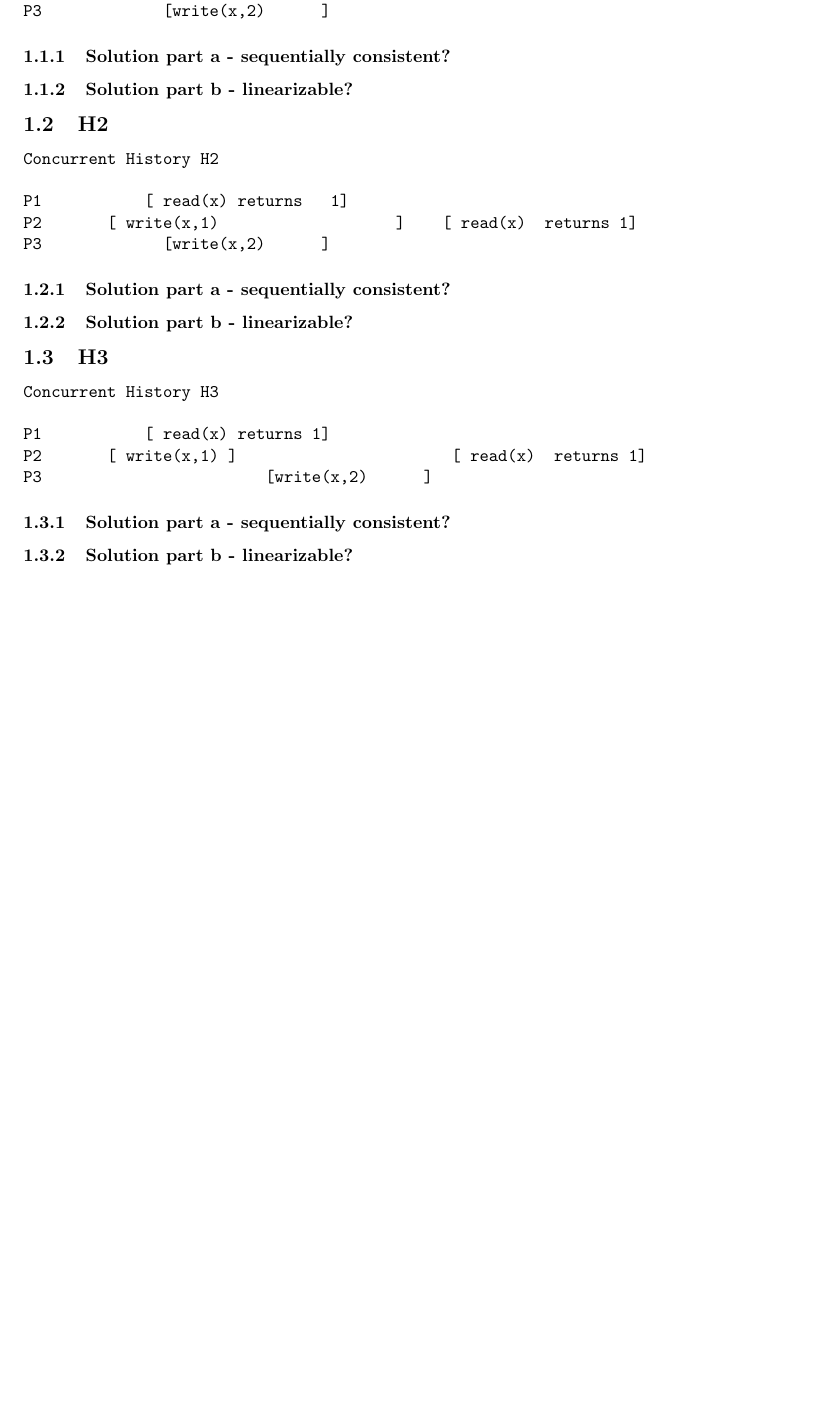
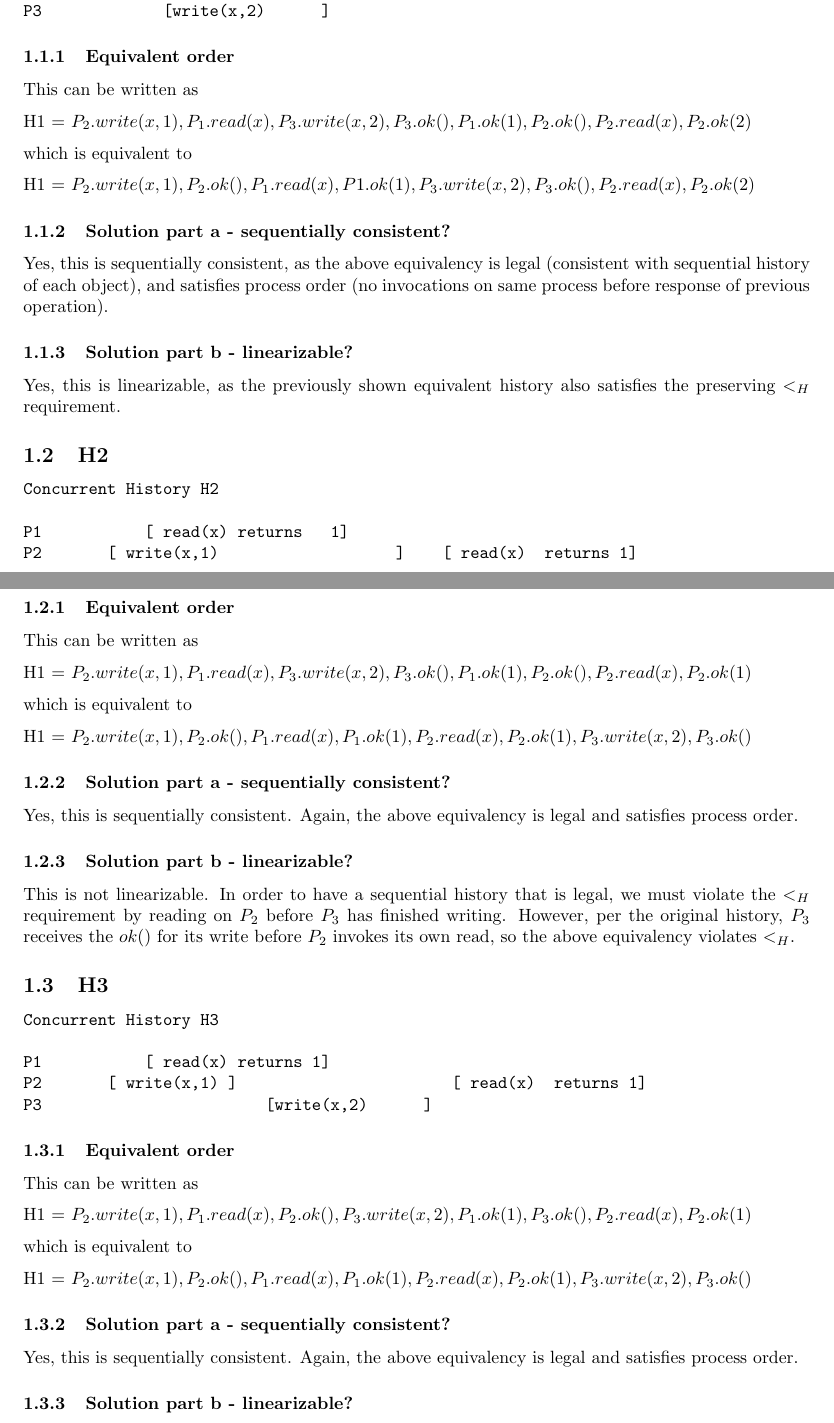
Before and after one commit to mmolteratx/Multicore-Computing-HW3, a LaTeX problem sheet (hw3.tex): part of page 1 of 3 before the commit and two parts of pages 1 and 2 of 4 after it, the two joined at a grey line, cut so that both start at the same text, the shorter picture padded with empty space. Compiled offline with pdfLaTeX.

Commit message:
Solution for problem 1

```diff
--- a/hw3.tex
+++ b/hw3.tex
@@ -56,8 +56,19 @@ P2       [ write(x,1)                   ]    [ read(x)  returns 2]
 P3             [write(x,2)      ]
 \end{verbatim}
 
+\subsubsection{Equivalent order}
+This can be written as
+
+H1 = $P_2.write(x, 1), P_1.read(x), P_3.write(x, 2), P_3.ok(), P_1.ok(1), P_2.ok(), P_2.read(x), P_2.ok(2)$
+
+which is equivalent to
+
+H1 = $P_2.write(x, 1), P_2.ok(), P_1.read(x), P1.ok(1), P_3.write(x, 2), P_3.ok(), P_2.read(x), P_2.ok(2)$
+
 \subsubsection{Solution part a - sequentially consistent?}
+Yes, this is sequentially consistent, as the above equivalency is legal (consistent with sequential history of each object), and satisfies process order (no invocations on same process before response of previous operation).
 \subsubsection{Solution part b - linearizable?}
+Yes, this is linearizable, as the previously shown equivalent history also satisfies the preserving $<_H$ requirement.
 
 \subsection{H2}
 \begin{verbatim}
@@ -68,8 +79,19 @@ P2       [ write(x,1)                   ]    [ read(x)  returns 1]
 P3             [write(x,2)      ]
 \end{verbatim}
 
+\subsubsection{Equivalent order}
+This can be written as
+
+H1 = $P_2.write(x, 1), P_1.read(x), P_3.write(x, 2), P_3.ok(), P_1.ok(1), P_2.ok(), P_2.read(x), P_2.ok(1)$
+
+which is equivalent to
+
+H1 = $P_2.write(x, 1), P_2.ok(), P_1.read(x), P_1.ok(1), P_2.read(x), P_2.ok(1), P_3.write(x, 2), P_3.ok()$
+
 \subsubsection{Solution part a - sequentially consistent?}
+Yes, this is sequentially consistent. Again, the above equivalency is legal and satisfies process order.
 \subsubsection{Solution part b - linearizable?}
+This is not linearizable. In order to have a sequential history that is legal, we must violate the $<_H$ requirement by reading on $P_2$ before $P_3$ has finished writing. However, per the original history, $P_3$ receives the $ok()$ for its write before $P_2$ invokes its own read, so the above equivalency violates $<_H$.
 
 \subsection{H3}
 \begin{verbatim}
@@ -80,5 +102,15 @@ P2       [ write(x,1) ]                       [ read(x)  returns 1]
 P3                        [write(x,2)      ]
 \end{verbatim}
 
+\subsubsection{Equivalent order}
+This can be written as
+
+H1 = $P_2.write(x, 1), P_1.read(x), P_2.ok(), P_3.write(x, 2), P_1.ok(1), P_3.ok(), P_2.read(x), P_2.ok(1)$
+
+which is equivalent to
+
+H1 = $P_2.write(x, 1), P_2.ok(), P_1.read(x), P_1.ok(1), P_2.read(x), P_2.ok(1), P_3.write(x, 2), P_3.ok()$
+
 \subsubsection{Solution part a - sequentially consistent?}
+Yes, this is sequentially consistent. Again, the above equivalency is legal and satisfies process order.
 \subsubsection{Solution part b - linearizable?}
```
Also changed, not shown: hw3.tex (1 more changed lines).
